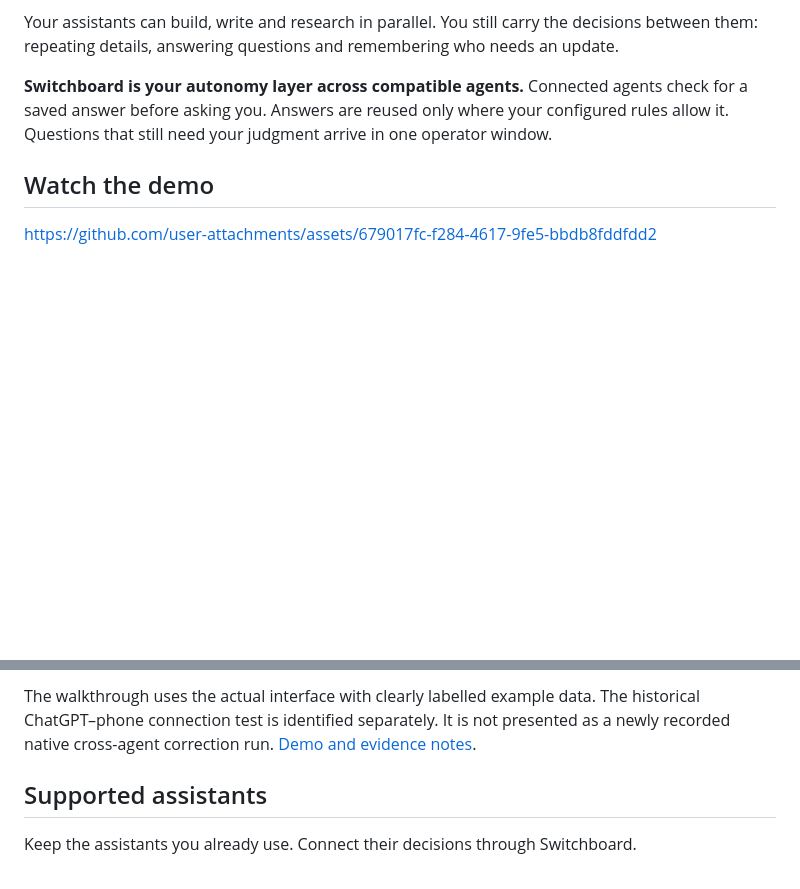
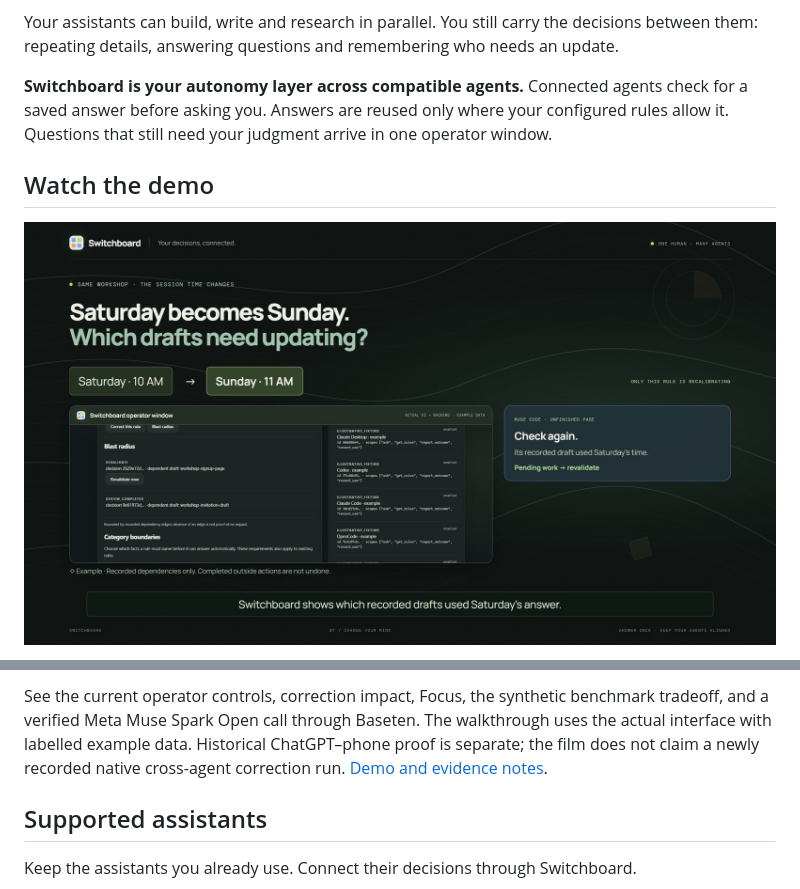
Before and after one commit to KanishkNoir/SwitchBoard, a Markdown page: README.md, 2 parts joined by grey strips. Drawn GitHub-style; pictures changed too: assets/readme/demo-preview.png (added); blank space fills up the shorter version.

Commit message:
docs: publish current policy and benchmark demo (#14)

```diff
--- a/README.md
+++ b/README.md
@@ -22,5 +22,5 @@ Your assistants can build, write and research in parallel. You still carry the d
 
 ## Watch the demo
 
-https://github.com/user-attachments/assets/679017fc-f284-4617-9fe5-bbdb8fddfdd2
+[![Watch the updated Switchboard demo](assets/readme/demo-preview.png)](https://github.com/KanishkNoir/SwitchBoard/releases/tag/hackathon-final-2026-11-04)
 
@@ -28,5 +28,5 @@ https://github.com/user-attachments/assets/679017fc-f284-4617-9fe5-bbdb8fddfdd2
 
-The walkthrough uses the actual interface with clearly labelled example data. The historical ChatGPT–phone connection test is identified separately. It is not presented as a newly recorded native cross-agent correction run. [Demo and evidence notes](assets/readme/DEMO.md).
+See the current operator controls, correction impact, Focus, the synthetic benchmark tradeoff, and a verified Meta Muse Spark Open call through Baseten. The walkthrough uses the actual interface with labelled example data. Historical ChatGPT–phone proof is separate; the film does not claim a newly recorded native cross-agent correction run. [Demo and evidence notes](assets/readme/DEMO.md).
 
 ## Supported assistants
 
```
Also changed, not shown: other parts of README.md (+1 -1 lines), assets/readme/DEMO.md (+10 -8 lines).
